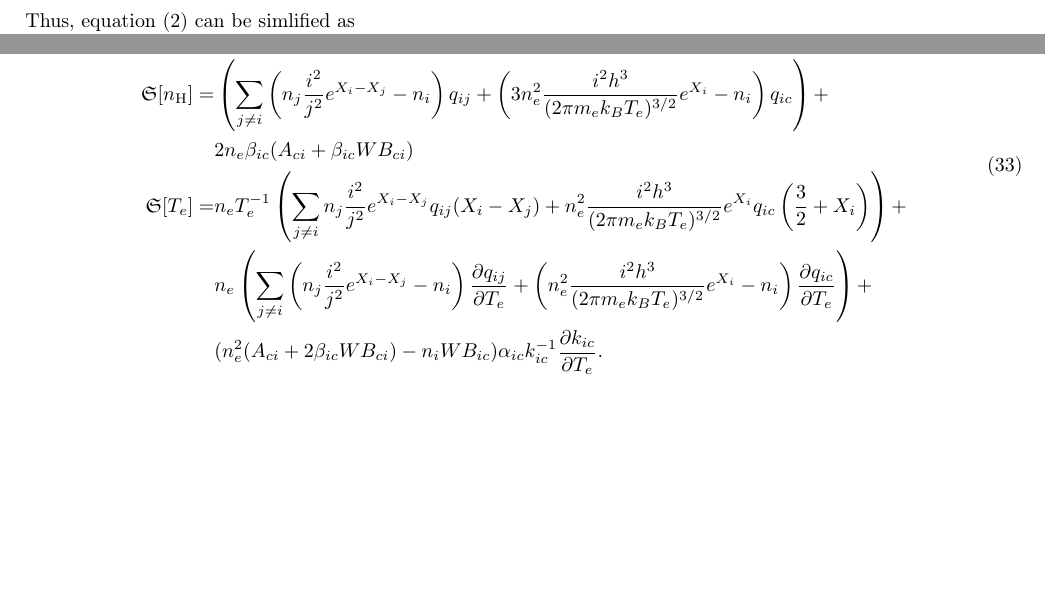
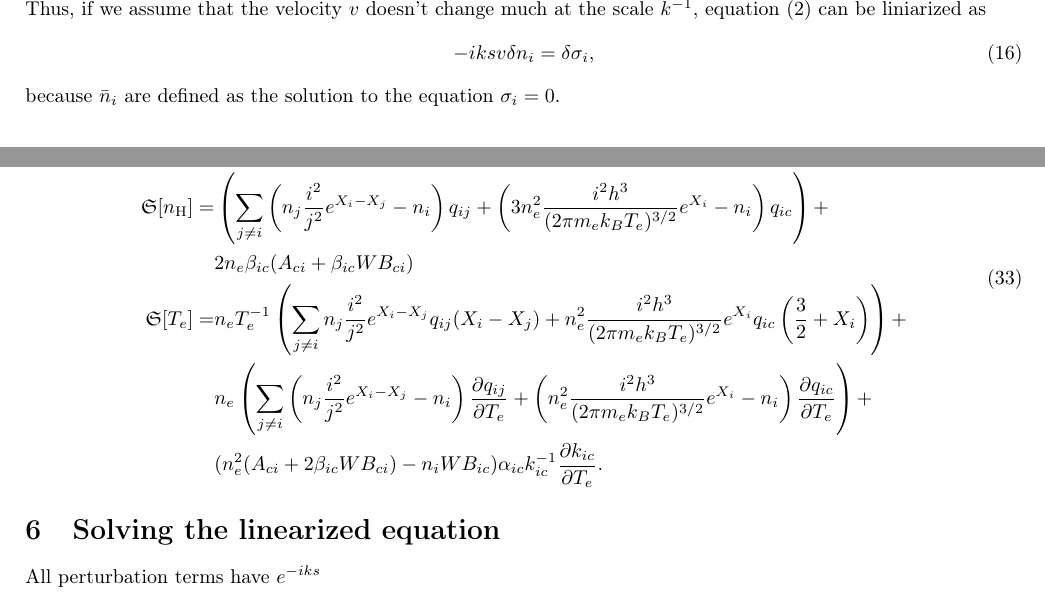
Before and after one commit to dmitrievdv/hydrogen-eq-lin, a LaTeX document (main.tex): two parts of pages 3 and 7 of 7 before the commit and two parts of pages 4 and 7 of 7 after it, joined at a grey line, cut at the place of the change, the shorter picture padded with empty space. Compiled offline with LaTeX, dvips and Ghostscript.

Commit message:
chaaaaange

```diff
--- a/main.tex
+++ b/main.tex
@@ -154,8 +154,9 @@ n_i = \bar{n}_i + \delta n_i = \bar{n}_i + \tilde{n}_i e^{iks}.
 \end{equation}
-Thus, equation \eqref{eq:1d-full} can be simlified as
+Thus, if we assume that the velocity \(v\) doesn't change much at the scale \(k^{-1}\), equation \eqref{eq:1d-full} can be liniarized as
 \begin{equation}
-    iksv\delta n_i + n_i
+    -iksv\delta n_i = \delta\sigma_i,
 \end{equation}
+because \(\bar{n}_i\) are defined as the solution to the equation \(\sigma_i = 0\).
 
 \section{Sources linearization}
 
@@ -323,5 +324,8 @@ Parameter vectors:
     \end{aligned}
 \end{equation}
 
+\section{Solving the linearized equation}
+
+All perturbation terms have \(e^{-iks}\)
 
 \end{document}
```
Also changed, not shown: main.tex (2 more changed lines).
